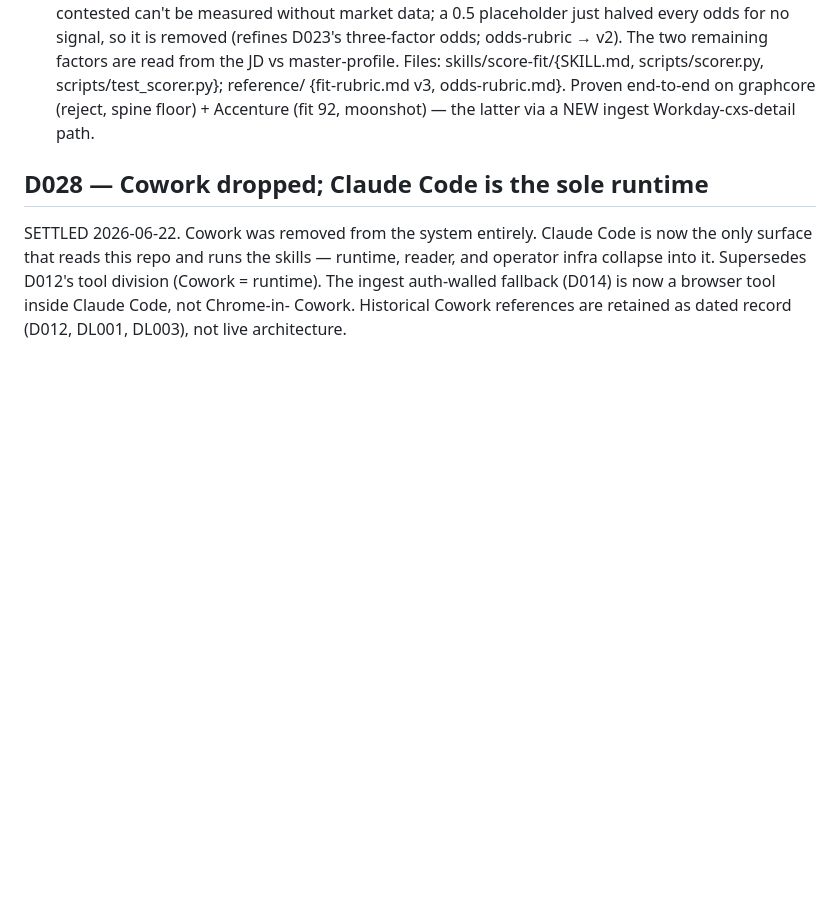
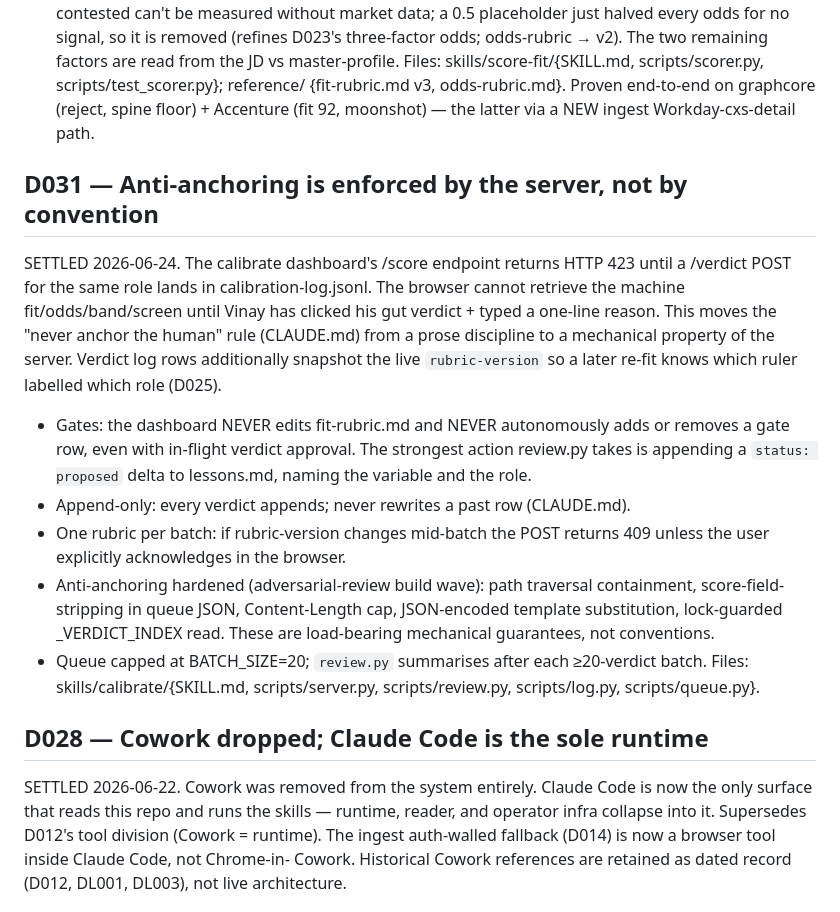
Before and after one commit to vinaldo7-design/careervinny, a Markdown page: docs/decisions.md, the part around the change. Rendered like a GitHub page; blank space fills up the shorter version.

Commit message:
calibrate: docs — STATUS done entry, D031 anti-anchoring decision, score-fit SKILL link
Co-Authored-By: Claude Opus 4.7 <noreply@anthropic.com>

```diff
--- a/docs/decisions.md
+++ b/docs/decisions.md
@@ -60,6 +60,26 @@ SETTLED 2026-06-24, calibrated by the wf_8577e29b audit + research. score-fit v0
 Files: skills/score-fit/{SKILL.md, scripts/scorer.py, scripts/test_scorer.py}; reference/
 {fit-rubric.md v3, odds-rubric.md}. Proven end-to-end on graphcore (reject, spine floor) + Accenture
 (fit 92, moonshot) — the latter via a NEW ingest Workday-cxs-detail path.
+
+## D031 — Anti-anchoring is enforced by the server, not by convention
+SETTLED 2026-06-24. The calibrate dashboard's /score endpoint returns HTTP 423 until a /verdict
+POST for the same role lands in calibration-log.jsonl. The browser cannot retrieve the machine
+fit/odds/band/screen until Vinay has clicked his gut verdict + typed a one-line reason. This
+moves the "never anchor the human" rule (CLAUDE.md) from a prose discipline to a mechanical
+property of the server. Verdict log rows additionally snapshot the live `rubric-version` so a
+later re-fit knows which ruler labelled which role (D025).
+- Gates: the dashboard NEVER edits fit-rubric.md and NEVER autonomously adds or removes a gate
+  row, even with in-flight verdict approval. The strongest action review.py takes is appending
+  a `status: proposed` delta to lessons.md, naming the variable and the role.
+- Append-only: every verdict appends; never rewrites a past row (CLAUDE.md).
+- One rubric per batch: if rubric-version changes mid-batch the POST returns 409 unless the
+  user explicitly acknowledges in the browser.
+- Anti-anchoring hardened (adversarial-review build wave): path traversal containment,
+  score-field-stripping in queue JSON, Content-Length cap, JSON-encoded template substitution,
+  lock-guarded _VERDICT_INDEX read. These are load-bearing mechanical guarantees, not conventions.
+- Queue capped at BATCH_SIZE=20; `review.py` summarises after each ≥20-verdict batch.
+Files: skills/calibrate/{SKILL.md, scripts/server.py, scripts/review.py, scripts/log.py,
+scripts/queue.py}.
 
 ## D028 — Cowork dropped; Claude Code is the sole runtime
 SETTLED 2026-06-22. Cowork was removed from the system entirely. Claude Code is now the
```
Also changed, not shown: docs/STATUS.md (+14 -0 lines), skills/score-fit/SKILL.md (+3 -0 lines).
